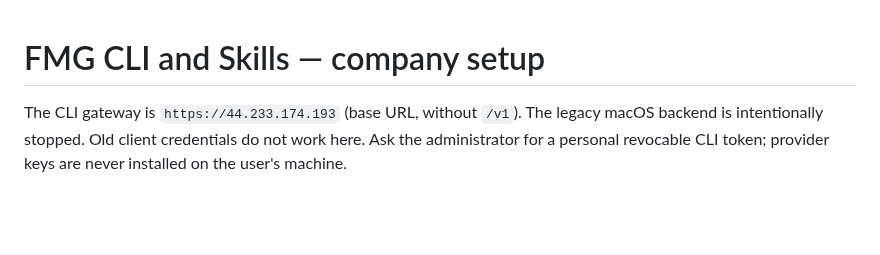
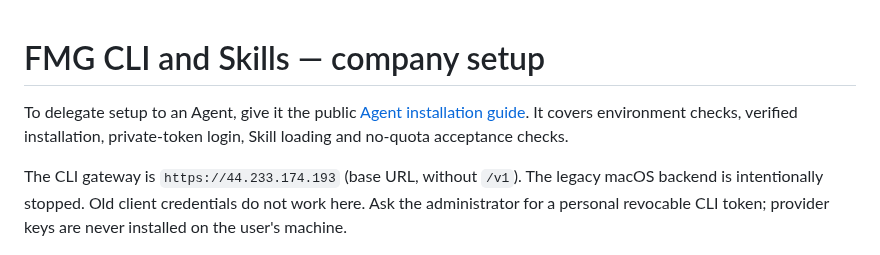
Before and after one commit to Cedar-Zhang-OUTPUT/FindMeGamer, a Markdown page: docs/agent-services/quickstart.md, the part around the change. Drawn GitHub-style; blank space fills up the shorter version.

```diff
--- a/docs/agent-services/quickstart.md
+++ b/docs/agent-services/quickstart.md
@@ -1,4 +1,6 @@
 # FMG CLI and Skills — company setup
+
+To delegate setup to an Agent, give it the public [Agent installation guide](https://github.com/Cedar-Zhang-OUTPUT/FindMeGamer/releases/download/fmg-v0.1.0/AGENT-INSTALL.md). It covers environment checks, verified installation, private-token login, Skill loading and no-quota acceptance checks.
 
 The CLI gateway is `https://44.233.174.193` (base URL, without `/v1`). The legacy macOS backend is intentionally stopped. Old client credentials do not work here. Ask the administrator for a personal revocable CLI token; provider keys are never installed on the user's machine.
 
```
Also changed, not shown: cli/README.md (+2 -2 lines), docs/agent-services/AGENT-INSTALL.md (added, +151 -0 lines).
